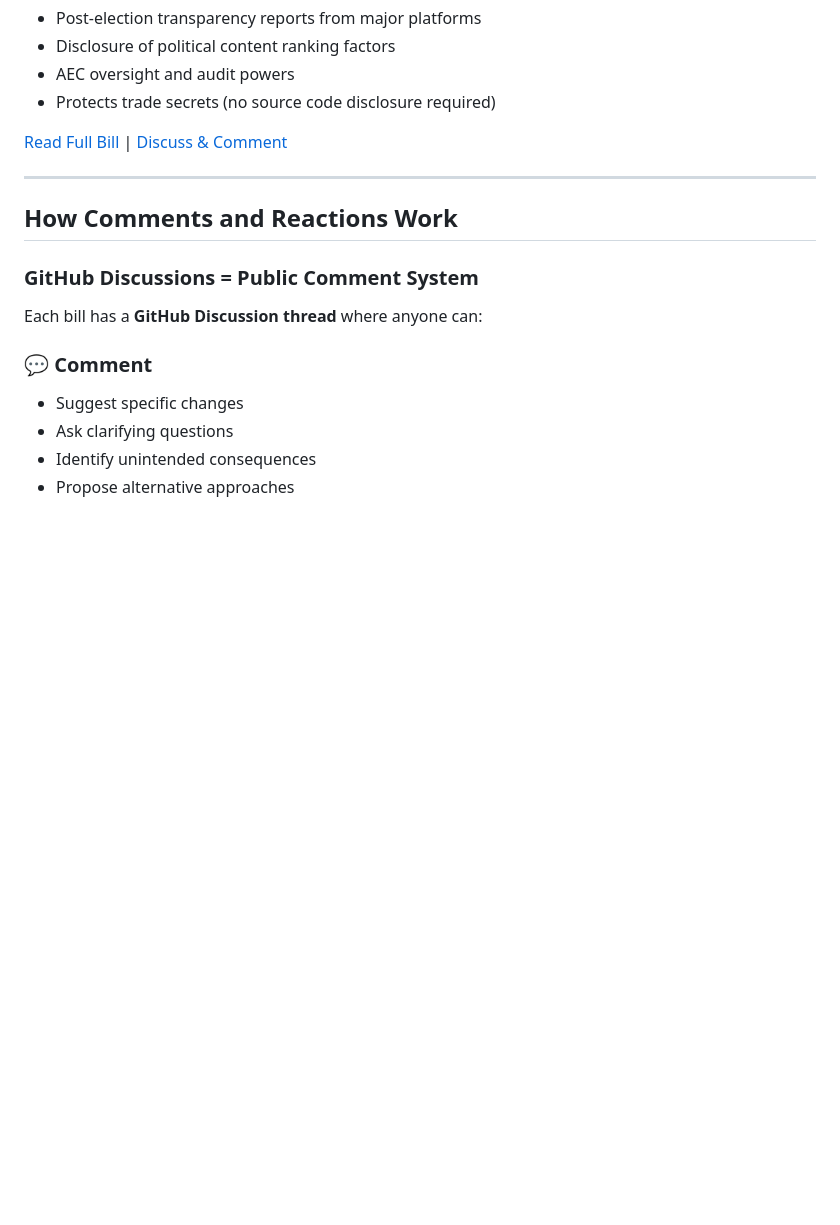
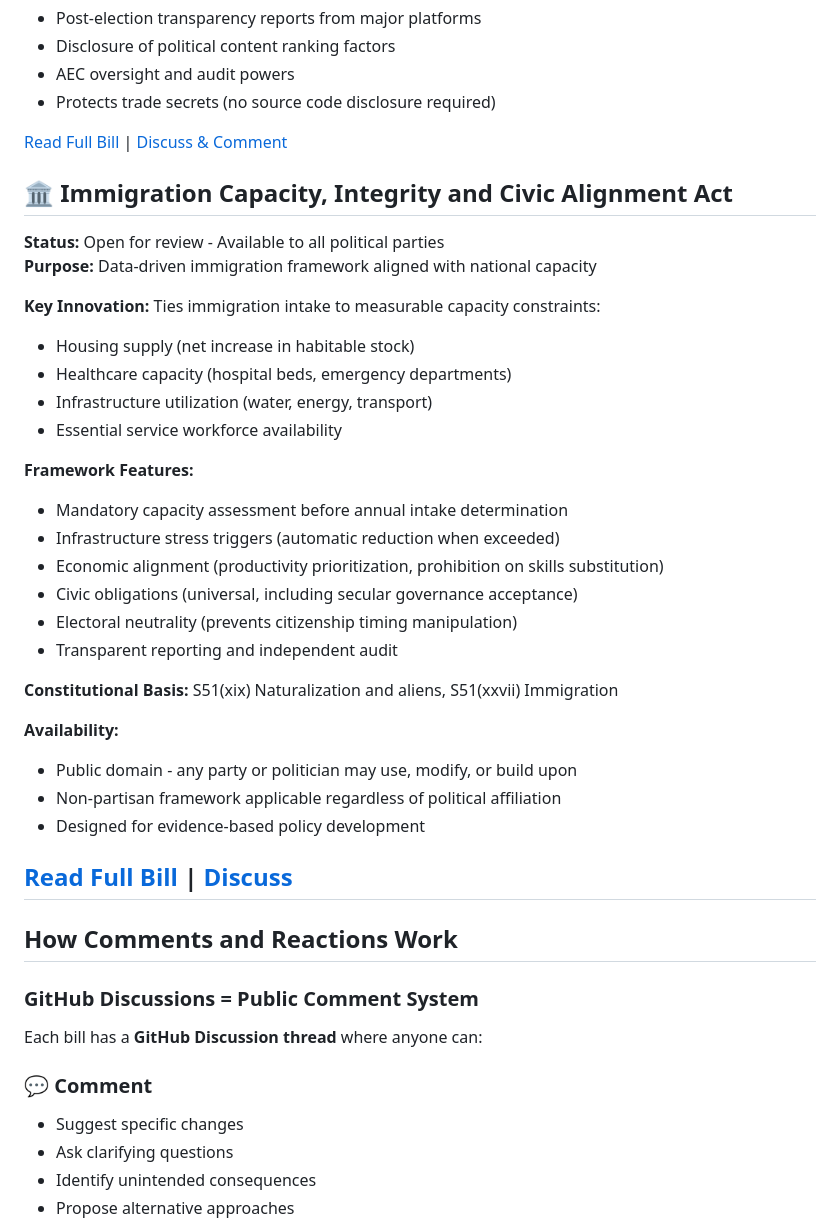
Before and after one commit to constituencyinversion/Open-Policy-Project-Australia-, a Markdown page: README.md, the part around the change. Drawn GitHub-style; blank space fills up the shorter version.

```diff
--- a/README.md
+++ b/README.md
@@ -60,6 +60,33 @@ Instead of policy flowing from lobby groups → politicians → public, it flows
 
 [Read Full Bill](bills/algorithmic-transparency.html) | [Discuss & Comment](https://github.com/constituencyinversion/Open-Policy-Project-Australia-/legislation/discussions/3)
 
+## 🏛️ Immigration Capacity, Integrity and Civic Alignment Act
+**Status:** Open for review - Available to all political parties
+**Purpose:** Data-driven immigration framework aligned with national capacity
+
+**Key Innovation:**
+Ties immigration intake to measurable capacity constraints:
+- Housing supply (net increase in habitable stock)
+- Healthcare capacity (hospital beds, emergency departments)
+- Infrastructure utilization (water, energy, transport)
+- Essential service workforce availability
+
+**Framework Features:**
+- Mandatory capacity assessment before annual intake determination
+- Infrastructure stress triggers (automatic reduction when exceeded)
+- Economic alignment (productivity prioritization, prohibition on skills substitution)
+- Civic obligations (universal, including secular governance acceptance)
+- Electoral neutrality (prevents citizenship timing manipulation)
+- Transparent reporting and independent audit
+
+**Constitutional Basis:** S51(xix) Naturalization and aliens, S51(xxvii) Immigration
+
+**Availability:**
+- Public domain - any party or politician may use, modify, or build upon
+- Non-partisan framework applicable regardless of political affiliation
+- Designed for evidence-based policy development
+
+[Read Full Bill](bills/immigration-capacity-bill.html) | [Discuss](https://github.com/constituencyinversion/Open-Policy-Project-Australia-/discussions)
 ---
 
 ## How Comments and Reactions Work
```
